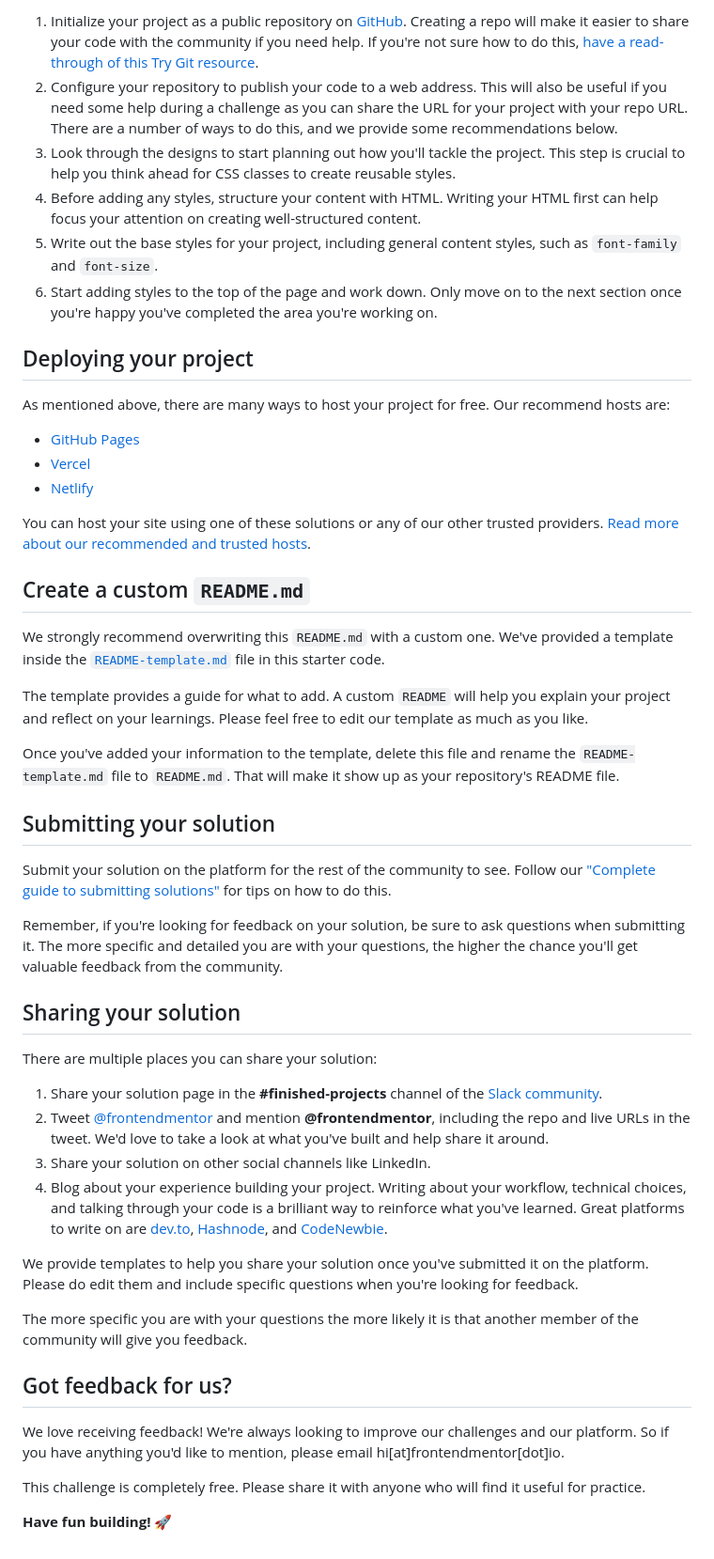
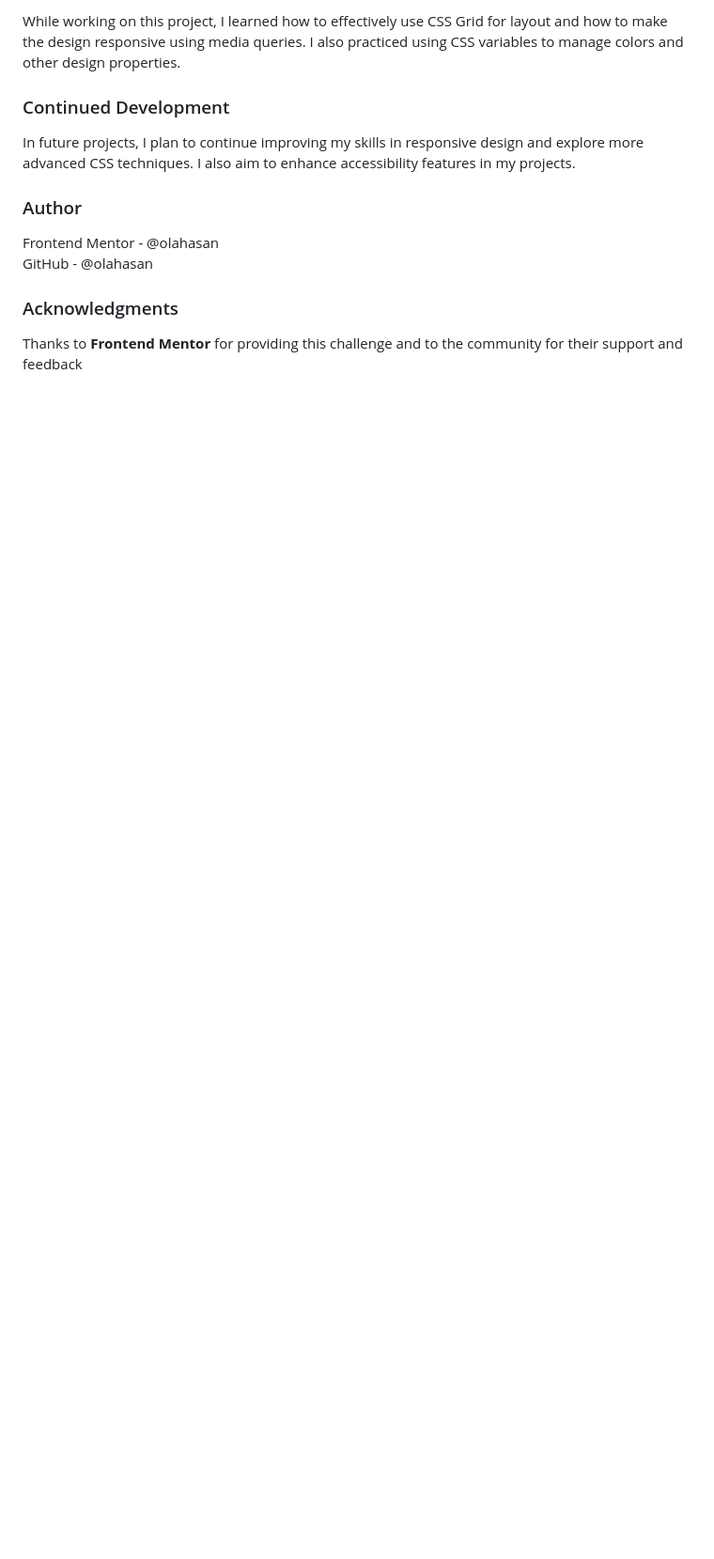
Before and after one commit to olahasan/Frontend-Mentor-very-easy-3-column-preview-card-component, a Markdown page: README.md, the part around the change printed below. Shown: that part at 94% size. Drawn GitHub-style; blank space fills up the shorter version.

```diff
--- a/README.md
+++ b/README.md
@@ -41,52 +50,15 @@ Feel free to use any workflow that you feel comfortable with. Below is a suggest
 
-1. Initialize your project as a public repository on [GitHub](https://github.com/). Creating a repo will make it easier to share your code with the community if you need help. If you're not sure how to do this, [have a read-through of this Try Git resource](https://try.github.io/).
-2. Configure your repository to publish your code to a web address. This will also be useful if you need some help during a challenge as you can share the URL for your project with your repo URL. There are a number of ways to do this, and we provide some recommendations below.
-3. Look through the designs to start planning out how you'll tackle the project. This step is crucial to help you think ahead for CSS classes to create reusable styles.
-4. Before adding any styles, structure your content with HTML. Writing your HTML first can help focus your attention on creating well-structured content.
-5. Write out the base styles for your project, including general content styles, such as `font-family` and `font-size`.
-6. Start adding styles to the top of the page and work down. Only move on to the next section once you're happy you've completed the area you're working on.
+While working on this project, I learned how to effectively use CSS Grid for layout and how to make the design responsive using media queries. I also practiced using CSS variables to manage colors and other design properties.
 
-## Deploying your project
+### Continued Development
 
-As mentioned above, there are many ways to host your project for free. Our recommend hosts are:
+In future projects, I plan to continue improving my skills in responsive design and explore more advanced CSS techniques. I also aim to enhance accessibility features in my projects.
 
-- [GitHub Pages](https://pages.github.com/)
-- [Vercel](https://vercel.com/)
-- [Netlify](https://www.netlify.com/)
+### Author
 
-You can host your site using one of these solutions or any of our other trusted providers. [Read more about our recommended and trusted hosts](https://medium.com/frontend-mentor/frontend-mentor-trusted-hosting-providers-bf000dfebe).
+Frontend Mentor - @olahasan<br>
+GitHub - @olahasan
 
-## Create a custom `README.md`
+### Acknowledgments
 
-We strongly recommend overwriting this `README.md` with a custom one. We've provided a template inside the [`README-template.md`](./README-template.md) file in this starter code.
-
-The template provides a guide for what to add. A custom `README` will help you explain your project and reflect on your learnings. Please feel free to edit our template as much as you like.
-
-Once you've added your information to the template, delete this file and rename the `README-template.md` file to `README.md`. That will make it show up as your repository's README file.
-
-## Submitting your solution
-
-Submit your solution on the platform for the rest of the community to see. Follow our ["Complete guide to submitting solutions"](https://medium.com/frontend-mentor/a-complete-guide-to-submitting-solutions-on-frontend-mentor-ac6384162248) for tips on how to do this.
-
-Remember, if you're looking for feedback on your solution, be sure to ask questions when submitting it. The more specific and detailed you are with your questions, the higher the chance you'll get valuable feedback from the community.
-
-## Sharing your solution
-
-There are multiple places you can share your solution:
-
-1. Share your solution page in the **#finished-projects** channel of the [Slack community](https://www.frontendmentor.io/slack).
-2. Tweet [@frontendmentor](https://twitter.com/frontendmentor) and mention **@frontendmentor**, including the repo and live URLs in the tweet. We'd love to take a look at what you've built and help share it around.
-3. Share your solution on other social channels like LinkedIn.
-4. Blog about your experience building your project. Writing about your workflow, technical choices, and talking through your code is a brilliant way to reinforce what you've learned. Great platforms to write on are [dev.to](https://dev.to/), [Hashnode](https://hashnode.com/), and [CodeNewbie](https://community.codenewbie.org/).
-
-We provide templates to help you share your solution once you've submitted it on the platform. Please do edit them and include specific questions when you're looking for feedback.
-
-The more specific you are with your questions the more likely it is that another member of the community will give you feedback.
-
-## Got feedback for us?
-
-We love receiving feedback! We're always looking to improve our challenges and our platform. So if you have anything you'd like to mention, please email hi[at]frontendmentor[dot]io.
-
-This challenge is completely free. Please share it with anyone who will find it useful for practice.
-
-**Have fun building!** 🚀
+Thanks to **Frontend Mentor** for providing this challenge and to the community for their support and feedback
```
Also changed, not shown: other parts of README.md (+30 -21 lines), images/screenshot.png (added), images/screenshot2.png (added), 2 other files.
